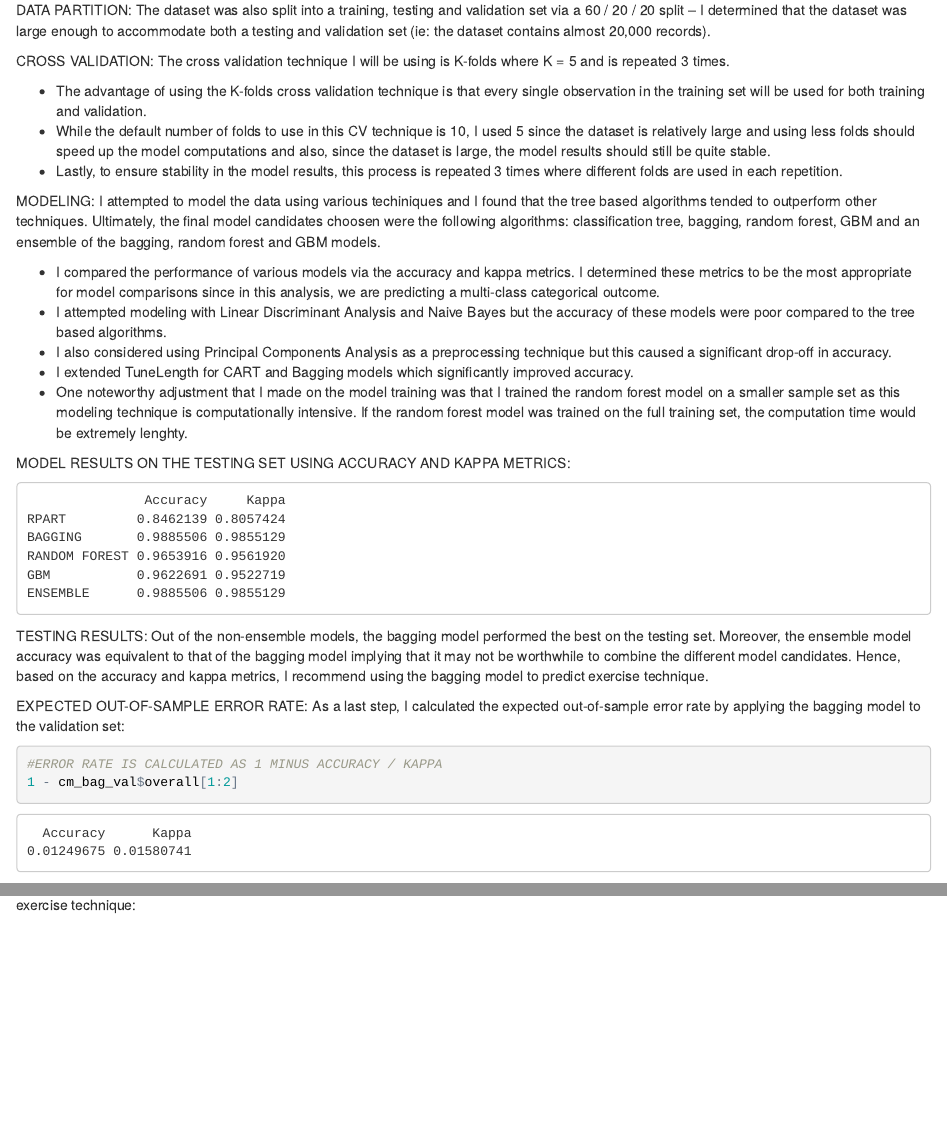
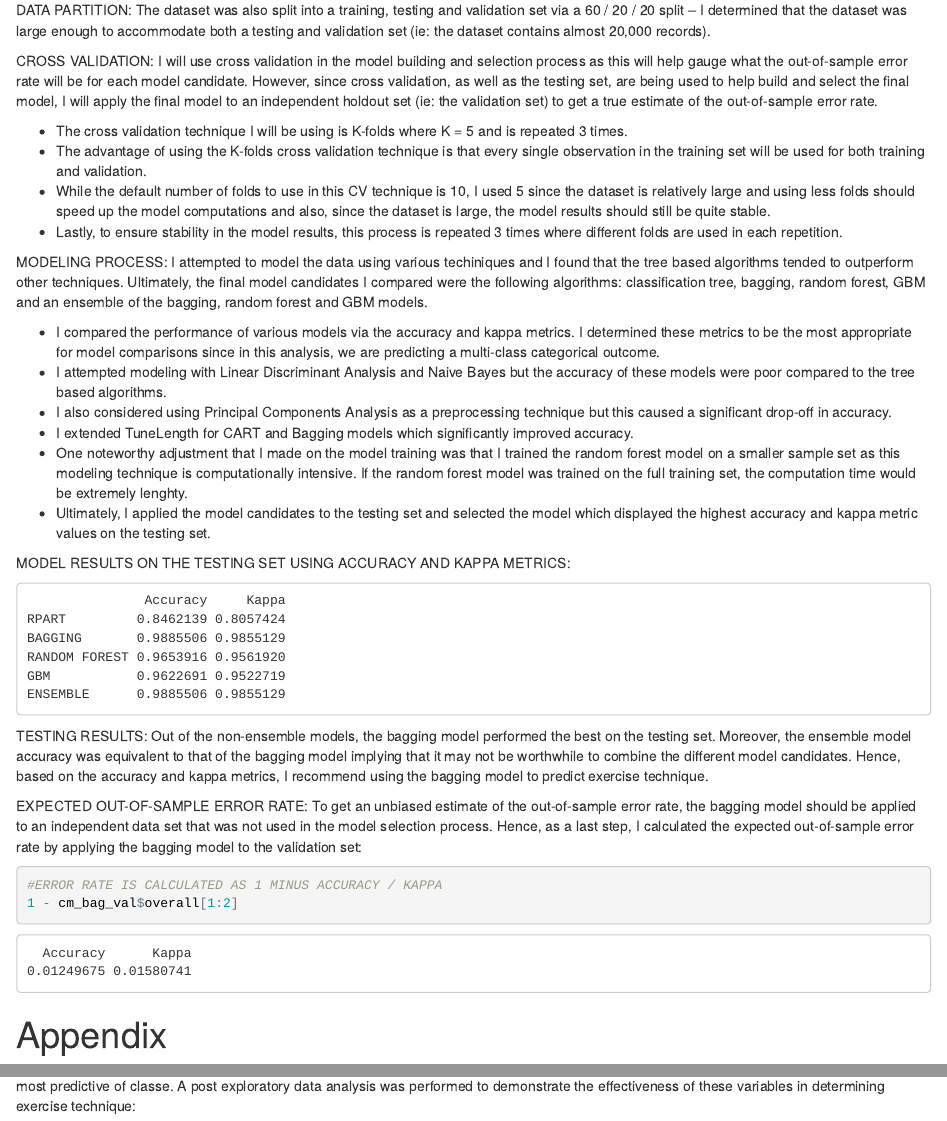
Before and after one commit to cmposadas/practicalmachinelearning, an R Markdown document (index.Rmd): the page in a window 1100 px wide, from 370 px down, and a second part further down, joined at a grey line. The pictures show the output file index.html that the author committed with the source, opened offline.

Commit message:
Verbiage update

````diff
--- a/index.Rmd
+++ b/index.Rmd
@@ -34,8 +34,9 @@ FEATURES: Before I initialized the model algorithms, I did some basic feature ma
 
 DATA PARTITION: The dataset was also split into a training, testing and validation set via a 60 / 20 / 20 split -- I determined that the dataset was large enough to accommodate both a testing and validation set (ie: the dataset contains almost 20,000 records).
 
-CROSS VALIDATION: The cross validation technique I will be using is K-folds where K = 5 and is repeated 3 times.
+CROSS VALIDATION: I will use cross validation in the model building and selection process as this will help gauge what the out-of-sample error rate will be for each model candidate. However, since cross validation, as well as the testing set, are being used to help build and select the final model, I will apply the final model to an independent holdout set (ie: the validation set) to get a true estimate of the out-of-sample error rate.
 
+* The cross validation technique I will be using is K-folds where K = 5 and is repeated 3 times.
 * The advantage of using the K-folds cross validation technique is that every single observation in the training set will be used for both training and validation.
 * While the default number of folds to use in this CV technique is 10, I used 5 since the dataset is relatively large and using less folds should speed up the model computations and also, since the dataset is large, the model results should still be quite stable.
 * Lastly, to ensure stability in the model results, this process is repeated 3 times where different folds are used in each repetition.
@@ -76,13 +77,14 @@ ctrl <- trainControl(method = "repeatedcv",
                      repeats = 3)
 ```
 
-MODELING: I attempted to model the data using various techiniques and I found that the tree based algorithms tended to outperform other techniques. Ultimately, the final model candidates choosen were the following algorithms: classification tree, bagging, random forest, GBM and an ensemble of the bagging, random forest and GBM models.
+MODELING PROCESS: I attempted to model the data using various techiniques and I found that the tree based algorithms tended to outperform other techniques. Ultimately, the final model candidates I compared were the following algorithms: classification tree, bagging, random forest, GBM and an ensemble of the bagging, random forest and GBM models.
 
 * I compared the performance of various models via the accuracy and kappa metrics. I determined these metrics to be the most appropriate for model comparisons since in this analysis, we are predicting a multi-class categorical outcome.
 * I attempted modeling with Linear Discriminant Analysis and Naive Bayes but the accuracy of these models were poor compared to the tree based algorithms.
 * I also considered using Principal Components Analysis as a preprocessing technique but this caused a significant drop-off in accuracy.
 * I extended TuneLength for CART and Bagging models which significantly improved accuracy.
 * One noteworthy adjustment that I made on the model training was that I trained the random forest model on a smaller sample set as this modeling technique is computationally intensive. If the random forest model was trained on the full training set, the computation time would be extremely lenghty.
+* Ultimately, I applied the model candidates to the testing set and selected the model which displayed the highest accuracy and kappa metric values on the testing set.
 
 ```{r, echo=FALSE}
 #MODELING
@@ -153,7 +155,7 @@ acc
 
 TESTING RESULTS: Out of the non-ensemble models, the bagging model performed the best on the testing set. Moreover, the ensemble model accuracy was equivalent to that of the bagging model implying that it may not be worthwhile to combine the different model candidates. Hence, based on the accuracy and kappa metrics, I recommend using the bagging model to predict exercise technique.
 
-EXPECTED OUT-OF-SAMPLE ERROR RATE: As a last step, I calculated the expected out-of-sample error rate by applying the bagging model to the validation set:
+EXPECTED OUT-OF-SAMPLE ERROR RATE: To get an unbiased estimate of the out-of-sample error rate, the bagging model should be applied to an independent data set that was not used in the model selection process. Hence, as a last step, I calculated the expected out-of-sample error rate by applying the bagging model to the validation set:
 
 ```{r, echo=FALSE}
 pred_bag_val <- predict(tree_bag, validation)
@@ -164,6 +166,9 @@ cm_bag_val <- confusionMatrix(pred_bag_val, validation$classe)
 #ERROR RATE IS CALCULATED AS 1 MINUS ACCURACY / KAPPA
 1 - cm_bag_val$overall[1:2]
 ```
+
+Appendix
+========================================================
 
 POST EXPLORATORY DATA ANALYSIS: According to the bagging model, the variables roll_belt, yaw_belt, pitch_forarm and pitch_belt are the most predictive of classe. A post exploratory data analysis was performed to demonstrate the effectiveness of these variables in determining exercise technique:
 
````
Also changed, not shown: index.html.
